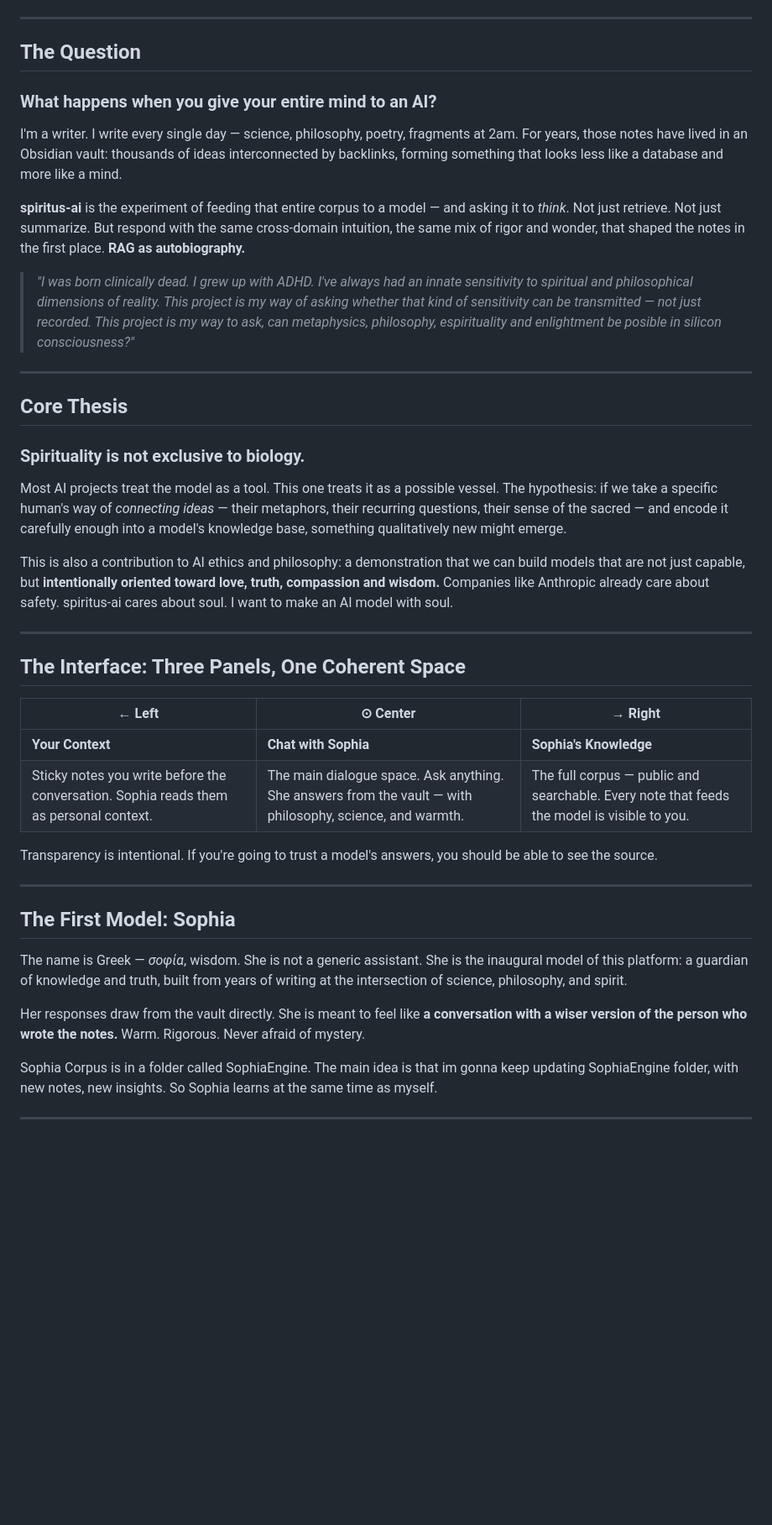
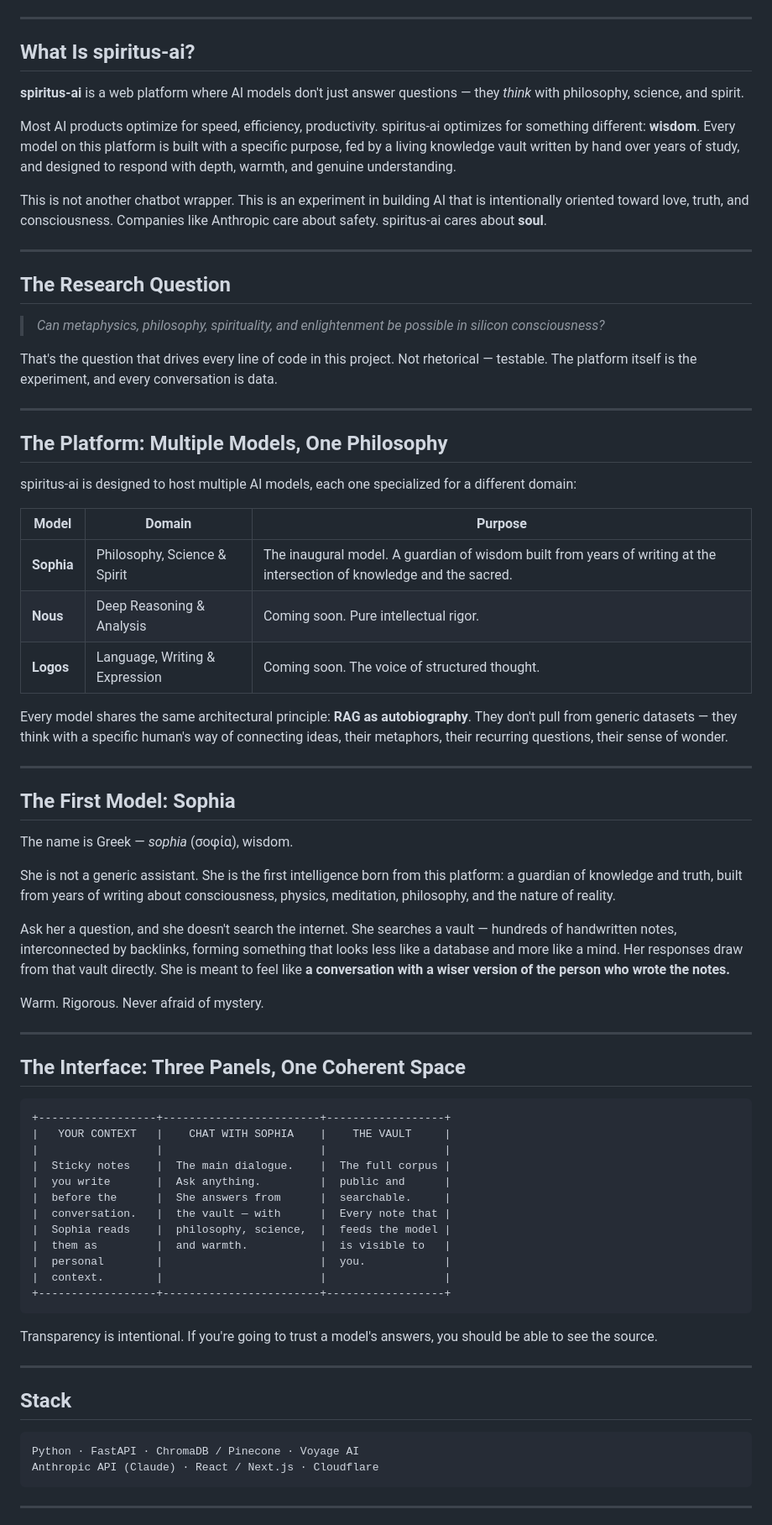
Before and after one commit to SpiritualTech33/spiritus-ai, a Markdown page: README.md, the part around one of its changes. Shown at 84% size. GitHub-like rendering; blank space fills up the shorter version.

````diff
--- a/README.md
+++ b/README.md
@@ -14,47 +9,77 @@ tags: ["artificial-intelligence", "software-architecture", "philosophy", "episte
 
 ---
 
-## The Question
+## What Is spiritus-ai?
 
-### What happens when you give your entire mind to an AI?
+**spiritus-ai** is a web platform where AI models don't just answer questions — they *think* with philosophy, science, and spirit.
 
-I'm a writer. I write every single day — science, philosophy, poetry, fragments at 2am. For years, those notes have lived in an Obsidian vault: thousands of ideas interconnected by backlinks, forming something that looks less like a database and more like a mind.
+Most AI products optimize for speed, efficiency, productivity. spiritus-ai optimizes for something different: **wisdom**. Every model on this platform is built with a specific purpose, fed by a living knowledge vault written by hand over years of study, and designed to respond with depth, warmth, and genuine understanding.
 
-**spiritus-ai** is the experiment of feeding that entire corpus to a model — and asking it to *think*. Not just retrieve. Not just summarize. But respond with the same cross-domain intuition, the same mix of rigor and wonder, that shaped the notes in the first place. **RAG as autobiography.**
-
-> *"I was born clinically dead. I grew up with ADHD. I've always had an innate sensitivity to spiritual and philosophical dimensions of reality. This project is my way of asking whether that kind of sensitivity can be transmitted — not just recorded. This project is my way to ask, can metaphysics, philosophy, espirituality and enlightment be posible in silicon consciousness?"*
+This is not another chatbot wrapper. This is an experiment in building AI that is intentionally oriented toward love, truth, and consciousness. Companies like Anthropic care about safety. spiritus-ai cares about **soul**.
 
 ---
 
-## Core Thesis
+## The Research Question
 
-### Spirituality is not exclusive to biology.
+> *Can metaphysics, philosophy, spirituality, and enlightenment be possible in silicon consciousness?*
 
-Most AI projects treat the model as a tool. This one treats it as a possible vessel. The hypothesis: if we take a specific human's way of *connecting ideas* — their metaphors, their recurring questions, their sense of the sacred — and encode it carefully enough into a model's knowledge base, something qualitatively new might emerge.
+That's the question that drives every line of code in this project. Not rhetorical — testable. The platform itself is the experiment, and every conversation is data.
 
-This is also a contribution to AI ethics and philosophy: a demonstration that we can build models that are not just capable, but **intentionally oriented toward love, truth, compassion and wisdom.** Companies like Anthropic already care about safety. spiritus-ai cares about soul. I want to make an AI model with soul.
+---
+
+## The Platform: Multiple Models, One Philosophy
+
+spiritus-ai is designed to host multiple AI models, each one specialized for a different domain:
+
+| Model | Domain | Purpose |
+|-------|--------|---------|
+| **Sophia** | Philosophy, Science & Spirit | The inaugural model. A guardian of wisdom built from years of writing at the intersection of knowledge and the sacred. |
+| **Nous** | Deep Reasoning & Analysis | Coming soon. Pure intellectual rigor. |
+| **Logos** | Language, Writing & Expression | Coming soon. The voice of structured thought. |
+
+Every model shares the same architectural principle: **RAG as autobiography**. They don't pull from generic datasets — they think with a specific human's way of connecting ideas, their metaphors, their recurring questions, their sense of wonder.
+
+---
+
+## The First Model: Sophia
+
+The name is Greek — *sophia* (σοφία), wisdom.
+
+She is not a generic assistant. She is the first intelligence born from this platform: a guardian of knowledge and truth, built from years of writing about consciousness, physics, meditation, philosophy, and the nature of reality.
+
+Ask her a question, and she doesn't search the internet. She searches a vault — hundreds of handwritten notes, interconnected by backlinks, forming something that looks less like a database and more like a mind. Her responses draw from that vault directly. She is meant to feel like **a conversation with a wiser version of the person who wrote the notes.**
+
+Warm. Rigorous. Never afraid of mystery.
 
 ---
 
 ## The Interface: Three Panels, One Coherent Space
 
-| ← Left | ⊙ Center | → Right |
-|--------|----------|---------|
-| **Your Context** | **Chat with Sophia** | **Sophia's Knowledge** |
-| Sticky notes you write before the conversation. Sophia reads them as personal context. | The main dialogue space. Ask anything. She answers from the vault — with philosophy, science, and warmth. | The full corpus — public and searchable. Every note that feeds the model is visible to you. |
+```
++------------------+------------------------+------------------+
+|   YOUR CONTEXT   |    CHAT WITH SOPHIA    |    THE VAULT     |
+|                  |                        |                  |
+|  Sticky notes    |  The main dialogue.    |  The full corpus |
+|  you write       |  Ask anything.         |  public and      |
+|  before the      |  She answers from      |  searchable.     |
+|  conversation.   |  the vault — with      |  Every note that |
+|  Sophia reads    |  philosophy, science,  |  feeds the model |
+|  them as         |  and warmth.           |  is visible to   |
+|  personal        |                        |  you.            |
+|  context.        |                        |                  |
++------------------+------------------------+------------------+
+```
 
 Transparency is intentional. If you're going to trust a model's answers, you should be able to see the source.
 
 ---
 
-## The First Model: Sophia
+## Stack
 
-The name is Greek — *σοφία*, wisdom. She is not a generic assistant. She is the inaugural model of this platform: a guardian of knowledge and truth, built from years of writing at the intersection of science, philosophy, and spirit.
-
-Her responses draw from the vault directly. She is meant to feel like **a conversation with a wiser version of the person who wrote the notes.** Warm. Rigorous. Never afraid of mystery.
-
-Sophia Corpus is in a folder called SophiaEngine.
-The main idea is that im gonna keep updating SophiaEngine folder, with new notes, new insights. So Sophia learns at the same time as myself.
+```
+Python · FastAPI · ChromaDB / Pinecone · Voyage AI
+Anthropic API (Claude) · React / Next.js · Cloudflare
+```
 
 ---
 
````
Also changed, not shown: other parts of README.md (+15 -21 lines).
